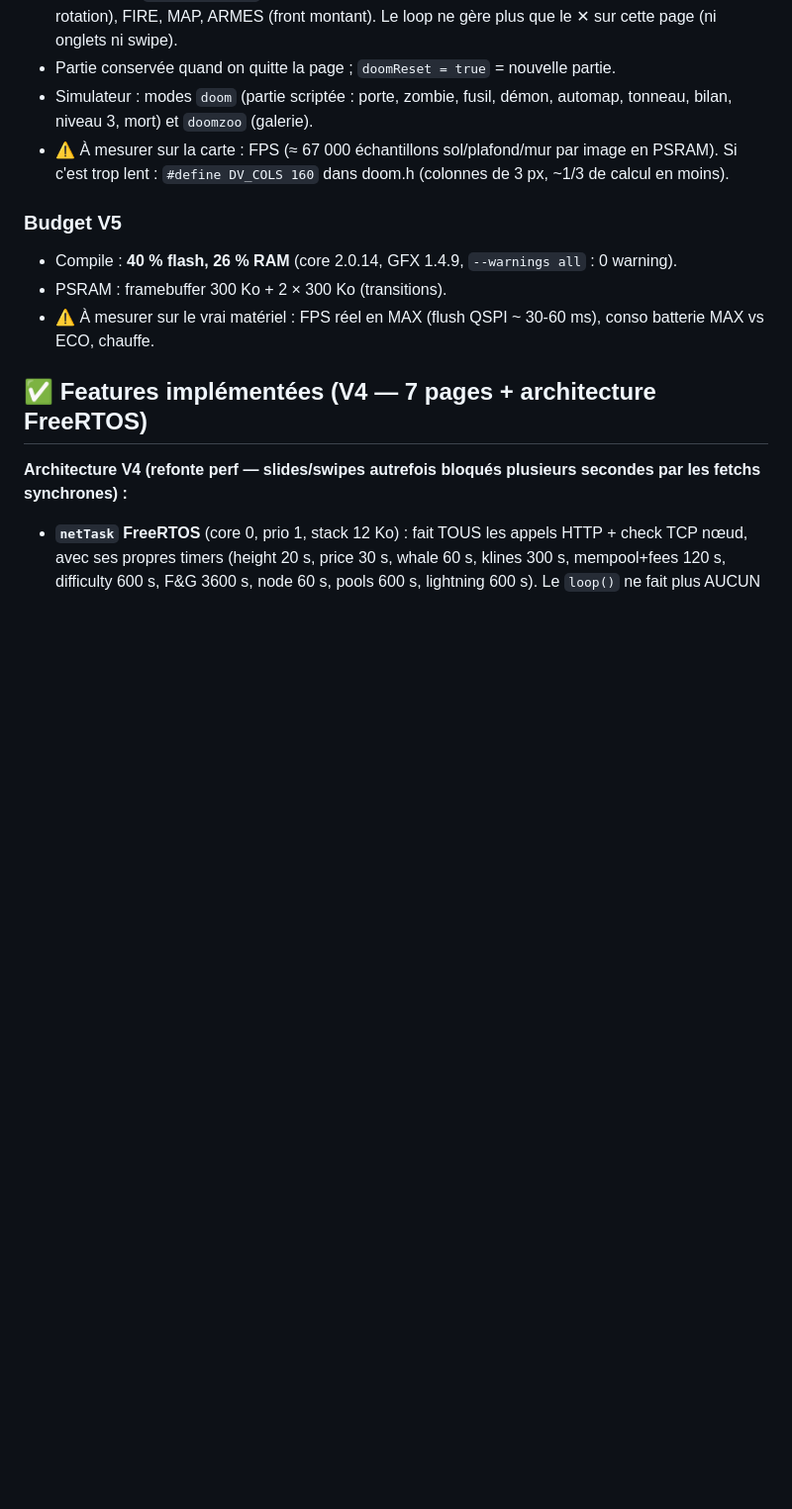
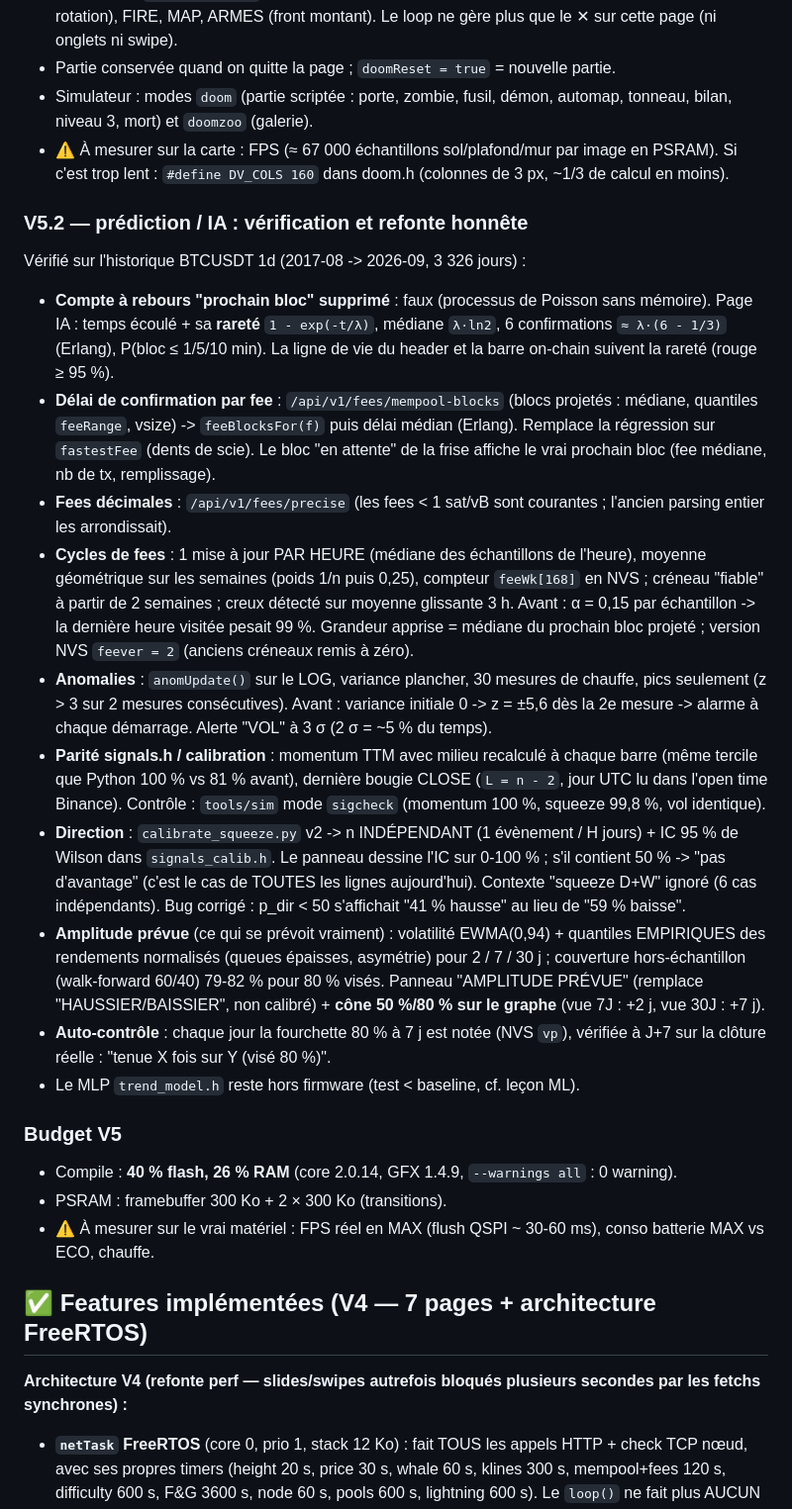
Before and after one commit to Silexperience210/bitcoin-block-clock, a Markdown page: firmware/PROJET-NOTES.md, the part around the change. Shown at 99% size. Drawn GitHub-style; blank space fills up the shorter version.

```diff
--- a/firmware/PROJET-NOTES.md
+++ b/firmware/PROJET-NOTES.md
@@ -144,6 +144,46 @@ Horloge Bitcoin vitrine sur carte Guition JC3248W535 (ESP32-S3 N16R8 + écran 3.
 - ⚠️ À mesurer sur la carte : FPS (≈ 67 000 échantillons sol/plafond/mur par
   image en PSRAM). Si c'est trop lent : `#define DV_COLS 160` dans doom.h (colonnes de 3 px, ~1/3 de calcul en moins).
 
+### V5.2 — prédiction / IA : vérification et refonte honnête
+Vérifié sur l'historique BTCUSDT 1d (2017-08 -> 2026-09, 3 326 jours) :
+- **Compte à rebours "prochain bloc" supprimé** : faux (processus de Poisson
+  sans mémoire). Page IA : temps écoulé + sa **rareté** `1 - exp(-t/λ)`,
+  médiane `λ·ln2`, 6 confirmations `≈ λ·(6 - 1/3)` (Erlang), P(bloc ≤ 1/5/10 min).
+  La ligne de vie du header et la barre on-chain suivent la rareté (rouge ≥ 95 %).
+- **Délai de confirmation par fee** : `/api/v1/fees/mempool-blocks` (blocs
+  projetés : médiane, quantiles `feeRange`, vsize) -> `feeBlocksFor(f)` puis
+  délai médian (Erlang). Remplace la régression sur `fastestFee` (dents de scie).
+  Le bloc "en attente" de la frise affiche le vrai prochain bloc (fee médiane, nb de tx, remplissage).
+- **Fees décimales** : `/api/v1/fees/precise` (les fees < 1 sat/vB sont courantes ;
+  l'ancien parsing entier les arrondissait).
+- **Cycles de fees** : 1 mise à jour PAR HEURE (médiane des échantillons de
+  l'heure), moyenne géométrique sur les semaines (poids 1/n puis 0,25), compteur
+  `feeWk[168]` en NVS ; créneau "fiable" à partir de 2 semaines ; creux détecté
+  sur moyenne glissante 3 h. Avant : α = 0,15 par échantillon -> la dernière heure
+  visitée pesait 99 %. Grandeur apprise = médiane du prochain bloc projeté ;
+  version NVS `feever = 2` (anciens créneaux remis à zéro).
+- **Anomalies** : `anomUpdate()` sur le LOG, variance plancher, 30 mesures de
+  chauffe, pics seulement (z > 3 sur 2 mesures consécutives). Avant : variance
+  initiale 0 -> z = ±5,6 dès la 2e mesure -> alarme à chaque démarrage. Alerte
+  "VOL" à 3 σ (2 σ = ~5 % du temps).
+- **Parité signals.h / calibration** : momentum TTM avec milieu recalculé à
+  chaque barre (même tercile que Python 100 % vs 81 % avant), dernière bougie
+  CLOSE (`L = n - 2`, jour UTC lu dans l'open time Binance). Contrôle :
+  `tools/sim` mode `sigcheck` (momentum 100 %, squeeze 99,8 %, vol identique).
+- **Direction** : `calibrate_squeeze.py` v2 -> n INDÉPENDANT (1 évènement / H
+  jours) + IC 95 % de Wilson dans `signals_calib.h`. Le panneau dessine l'IC
+  sur 0-100 % ; s'il contient 50 % -> "pas d'avantage" (c'est le cas de TOUTES
+  les lignes aujourd'hui). Contexte "squeeze D+W" ignoré (6 cas indépendants).
+  Bug corrigé : p_dir < 50 s'affichait "41 % hausse" au lieu de "59 % baisse".
+- **Amplitude prévue** (ce qui se prévoit vraiment) : volatilité EWMA(0,94) +
+  quantiles EMPIRIQUES des rendements normalisés (queues épaisses, asymétrie)
+  pour 2 / 7 / 30 j ; couverture hors-échantillon (walk-forward 60/40) 79-82 %
+  pour 80 % visés. Panneau "AMPLITUDE PRÉVUE" (remplace "HAUSSIER/BAISSIER",
+  non calibré) + **cône 50 %/80 % sur le graphe** (vue 7J : +2 j, vue 30J : +7 j).
+- **Auto-contrôle** : chaque jour la fourchette 80 % à 7 j est notée (NVS `vp`),
+  vérifiée à J+7 sur la clôture réelle : "tenue X fois sur Y (visé 80 %)".
+- Le MLP `trend_model.h` reste hors firmware (test < baseline, cf. leçon ML).
+
 ### Budget V5
 - Compile : **40 % flash, 26 % RAM** (core 2.0.14, GFX 1.4.9, `--warnings all` : 0 warning).
 - PSRAM : framebuffer 300 Ko + 2 × 300 Ko (transitions).
```
Also changed, not shown: README.md (+9 -0 lines), firmware/PATCH-SIGNAUX.md (+3 -0 lines), images/screens-v5/page0_prix.png, images/screens-v5/page1_onchain.png, images/screens-v5/page6_ia.png, images/screens-v5/page7_signaux.png, 8 other files.
